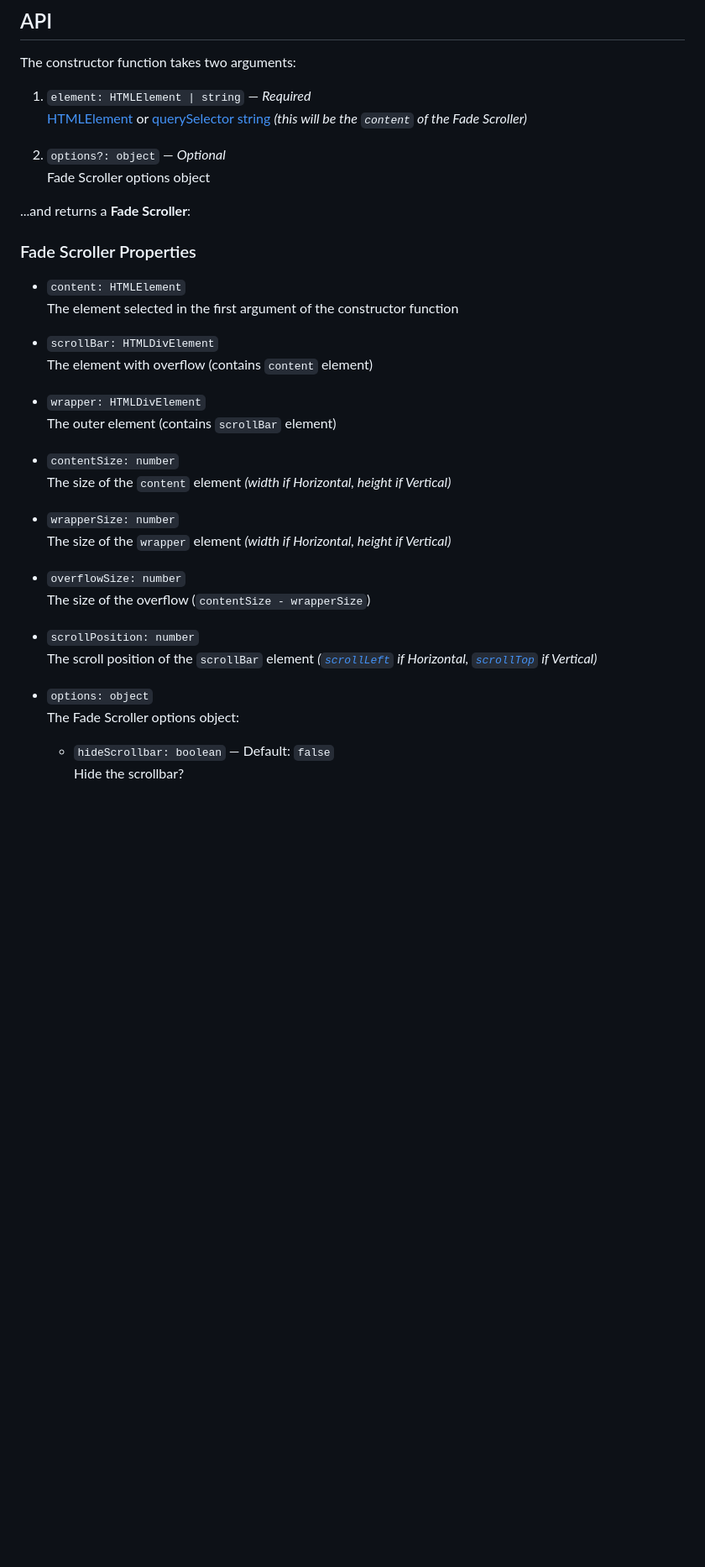
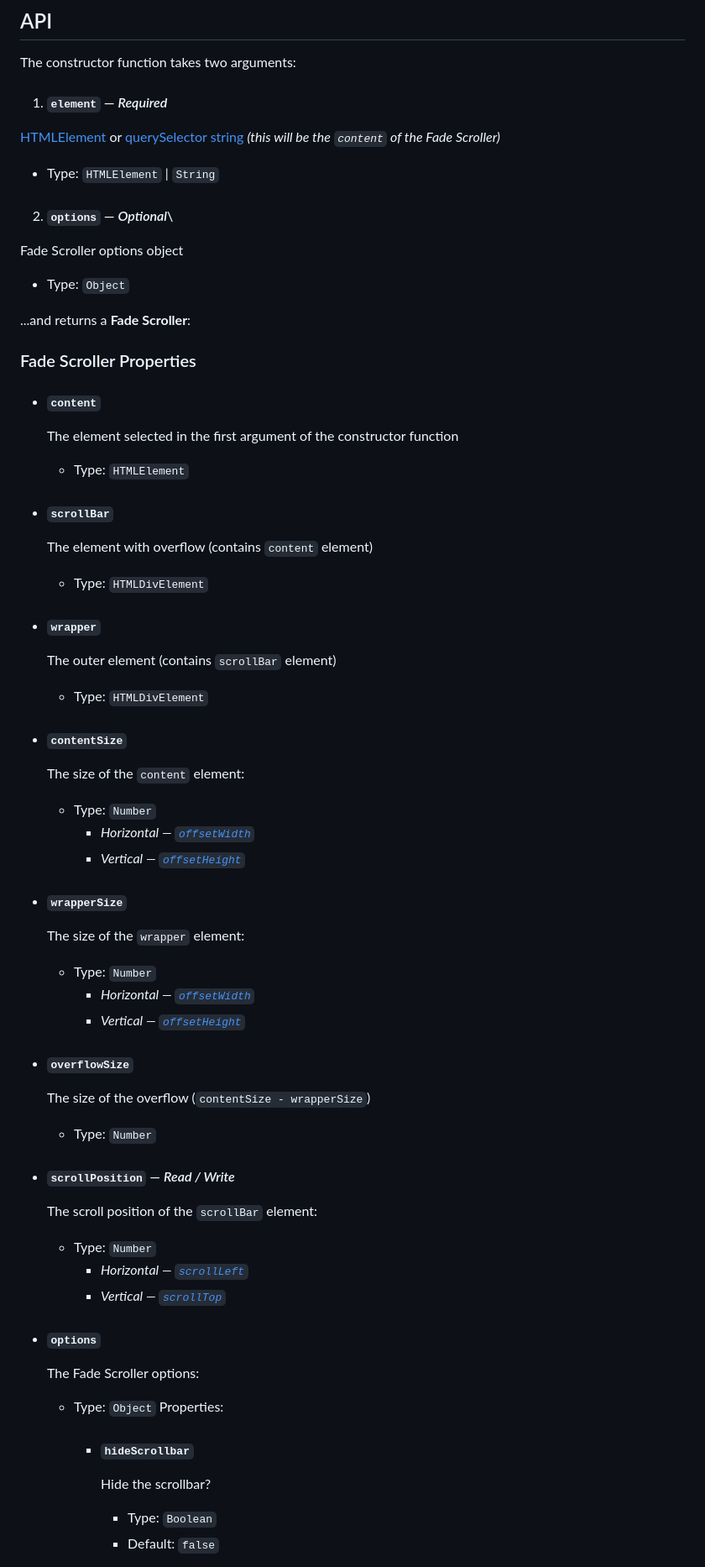
Before and after one commit to brybrant/fade-scroll, a Markdown page: README.md, the part around one of its changes. Shown at 84% size. GitHub-like rendering; blank space fills up the shorter version.

```diff
--- a/README.md
+++ b/README.md
@@ -60,39 +61,58 @@ vertical.destroy();
 
 The constructor function takes two arguments:
 
-1. `element: HTMLElement | string` &mdash; *Required*\
+1. #### `element` &mdash; *Required*
   [HTMLElement](https://mdn.io/HTMLElement) or [querySelector string](https://mdn.io/querySelector) *(this will be the `content` of the Fade Scroller)*
+  - Type: `HTMLElement` | `String`
 
-2. `options?: object` &mdash; *Optional*\
+2. #### `options` &mdash; *Optional*\
   Fade Scroller options object
+  - Type: `Object`
 
 ...and returns a **Fade Scroller**:
 
 ### Fade Scroller Properties
 
-- `content: HTMLElement`\
+- #### `content`
   The element selected in the first argument of the constructor function
+  - Type: `HTMLElement`
 
-- `scrollBar: HTMLDivElement`\
+- #### `scrollBar`
   The element with overflow (contains `content` element)
+  - Type: `HTMLDivElement`
 
-- `wrapper: HTMLDivElement`\
+- #### `wrapper`
   The outer element (contains `scrollBar` element)
+  - Type: `HTMLDivElement`
 
-- `contentSize: number`\
-  The size of the `content` element *(width if Horizontal, height if Vertical)*
+- #### `contentSize`
+  The size of the `content` element:
+  - Type: `Number`
+    - *Horizontal &mdash; [`offsetWidth`](https://mdn.io/offsetWidth)*
+    - *Vertical &mdash; [`offsetHeight`](https://mdn.io/offsetHeight)*
 
-- `wrapperSize: number`\
-  The size of the `wrapper` element *(width if Horizontal, height if Vertical)*
+- #### `wrapperSize`
+  The size of the `wrapper` element:
+  - Type: `Number`
+    - *Horizontal &mdash; [`offsetWidth`](https://mdn.io/offsetWidth)*
+    - *Vertical &mdash; [`offsetHeight`](https://mdn.io/offsetHeight)*
 
-- `overflowSize: number`\
+- #### `overflowSize`
   The size of the overflow (`contentSize - wrapperSize`)
+  - Type: `Number`
 
-- `scrollPosition: number`\
-  The scroll position of the `scrollBar` element *([`scrollLeft`](https://mdn.io/scrollLeft) if Horizontal, [`scrollTop`](https://mdn.io/scrollTop) if Vertical)*
+- #### `scrollPosition` &mdash; *Read / Write*
+  The scroll position of the `scrollBar` element:
+  - Type: `Number`
+    - *Horizontal &mdash; [`scrollLeft`](https://mdn.io/scrollLeft)*
+    - *Vertical &mdash; [`scrollTop`](https://mdn.io/scrollTop)*
 
-- `options: object`\
-  The Fade Scroller options object:
-  - `hideScrollbar: boolean` &mdash; Default: `false`\
-    Hide the scrollbar?
+- #### `options`
+  The Fade Scroller options:
+  - Type: `Object`
+    Properties:
+    - ##### `hideScrollbar`
+      Hide the scrollbar?
+      - Type: `Boolean`
+      - Default: `false`
 
```
Also changed, not shown: other parts of README.md (+10 -7 lines).
